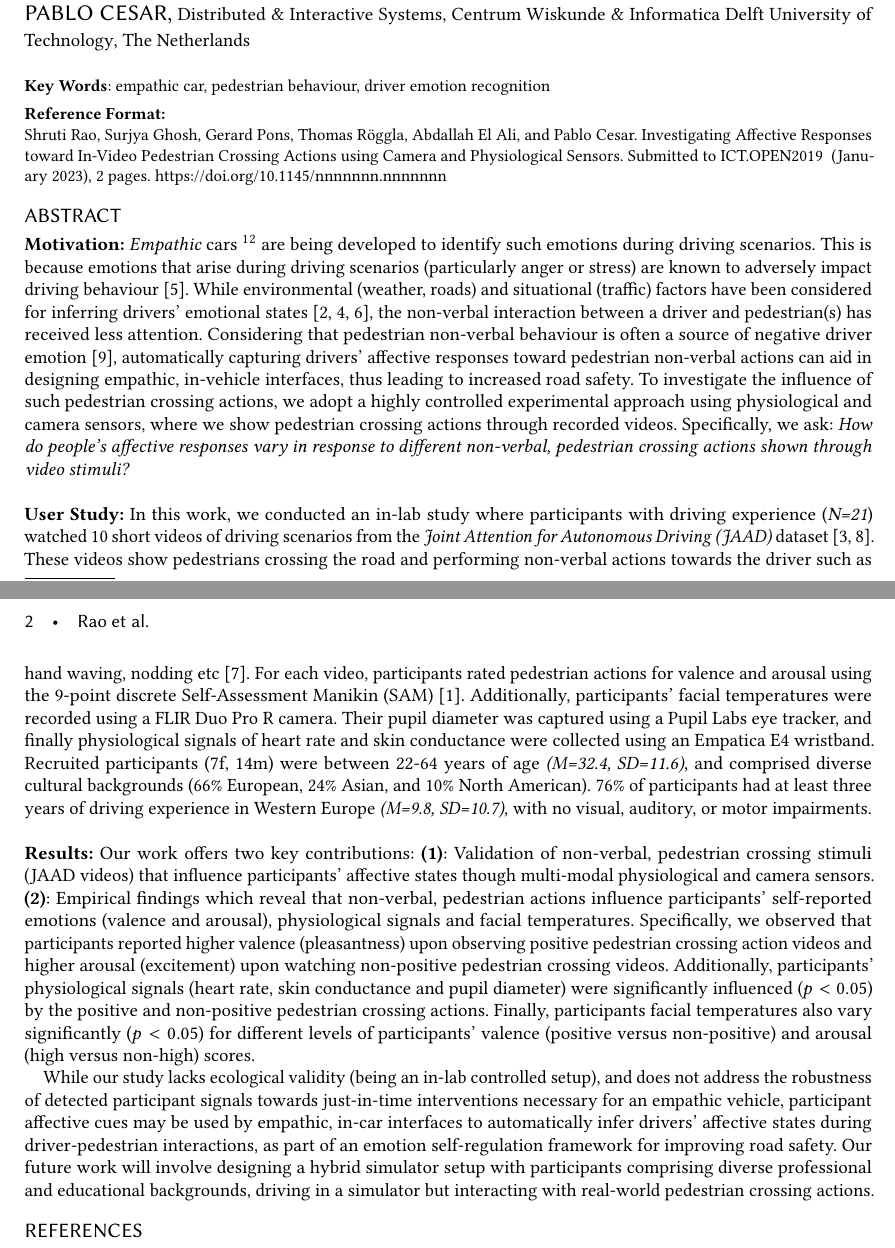
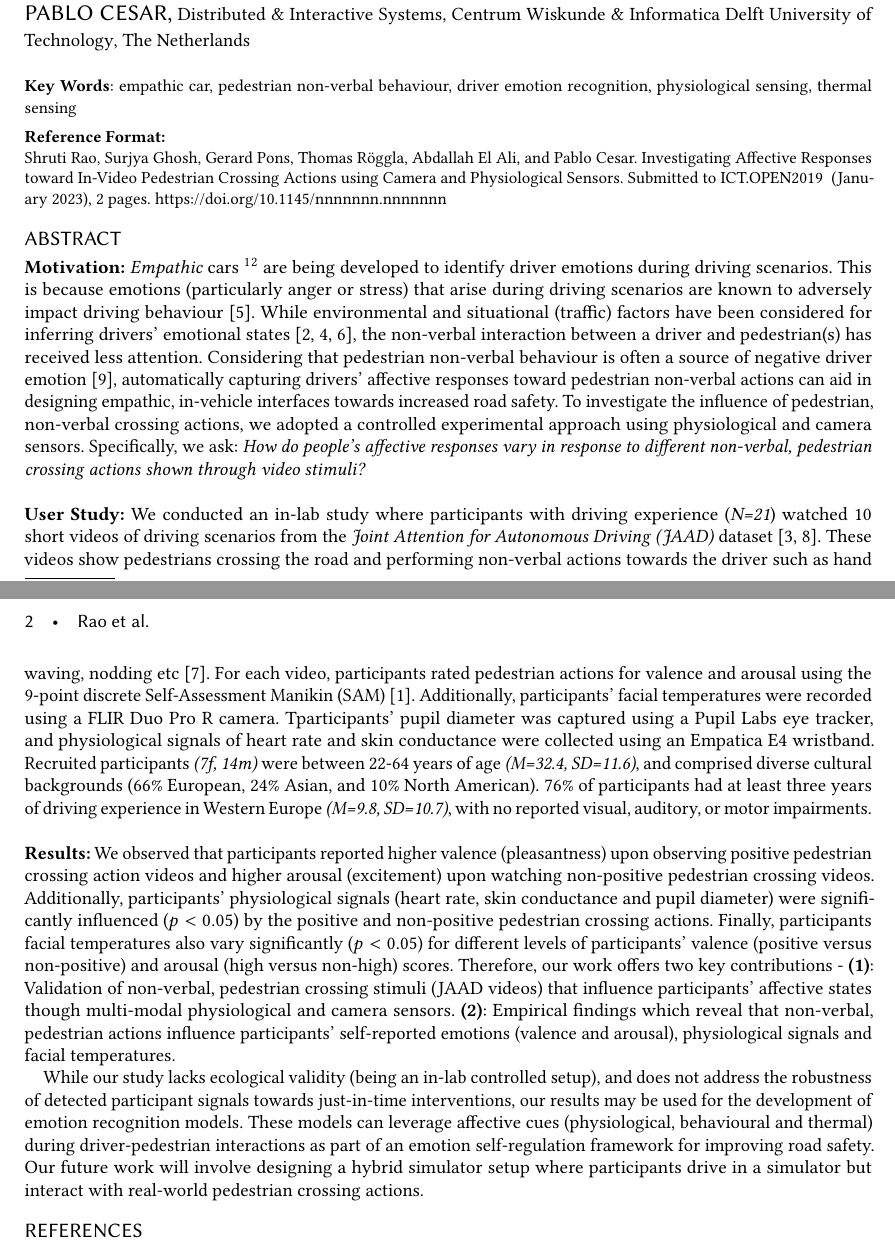
Before and after one commit to shrutirao94/ict-open-23-automotive, a LaTeX paper (ICT.open 2019 abstract_template/ictopen2019_abstract.tex): two parts of pages 1 and 2 of 2, joined at a grey line, cut so that both start at the same text. Compiled offline with pdfLaTeX.

Commit message:
[REVISE] Minor edits to Introduction and Results.

```diff
--- a/ICT.open 2019 abstract_template/ictopen2019_abstract.tex
+++ b/ICT.open 2019 abstract_template/ictopen2019_abstract.tex
@@ -124,24 +124,24 @@
 \renewcommand\shortauthors{Rao et al.}
 
 
-\keywords{empathic car, pedestrian behaviour, driver emotion recognition}
+\keywords{empathic car, pedestrian non-verbal behaviour, driver emotion recognition, physiological sensing, thermal sensing}
 
 \maketitle
 
 \section*{Abstract}
 \textbf{Motivation:}
-\textit{Empathic} cars \footnote{https://www.theguardian.com/business/2018/jan/23/a-car-which-detects-emotions-how-driving-one-made-us-feel}\footnote{https://www.irishtimes.com/business/transport-and-tourism/researchers-developing-empathic-car-technology-1.3900701} are being developed to identify such emotions during driving scenarios. This is because emotions that arise during driving scenarios (particularly anger or stress) are known to adversely impact driving behaviour \cite{2015:tf:jeon}. While environmental (weather, roads) and situational (traffic) factors have been considered for inferring drivers' emotional states \cite{2018:frontiers:habibovic, 2019:MTI:braun, jeon2016don}, the non-verbal interaction between a driver and pedestrian(s) has received less attention. Considering that pedestrian non-verbal behaviour is often a source of negative driver emotion \cite{zepf2019towards}, automatically capturing drivers' affective responses toward pedestrian non-verbal actions can aid in designing empathic, in-vehicle interfaces, thus leading to increased road safety. To investigate the influence of such pedestrian crossing actions, we adopt a highly controlled experimental approach using physiological and camera sensors, where we show pedestrian crossing actions through recorded videos. Specifically, we ask: \textit{How do people's affective responses vary in response to different non-verbal, pedestrian crossing actions shown through video stimuli?}
+\textit{Empathic} cars \footnote{https://www.theguardian.com/business/2018/jan/23/a-car-which-detects-emotions-how-driving-one-made-us-feel}\footnote{https://www.irishtimes.com/business/transport-and-tourism/researchers-developing-empathic-car-technology-1.3900701} are being developed to identify driver emotions during driving scenarios. This is because emotions (particularly anger or stress) that arise during driving scenarios are known to adversely impact driving behaviour \cite{2015:tf:jeon}. While environmental and situational (traffic) factors have been considered for inferring drivers' emotional states \cite{2018:frontiers:habibovic, 2019:MTI:braun, jeon2016don}, the non-verbal interaction between a driver and pedestrian(s) has received less attention. Considering that pedestrian non-verbal behaviour is often a source of negative driver emotion \cite{zepf2019towards}, automatically capturing drivers' affective responses toward pedestrian non-verbal actions can aid in designing empathic, in-vehicle interfaces towards increased road safety. To investigate the influence of pedestrian, non-verbal crossing actions, we adopted a controlled experimental approach using physiological and camera sensors. Specifically, we ask: \textit{How do people's affective responses vary in response to different non-verbal, pedestrian crossing actions shown through video stimuli?}
 \\
 
 
 \noindent \textbf{User Study:}
-In this work, we conducted an in-lab study where participants with driving experience (\textit{N=21}) watched $10$ short videos of driving scenarios from the \textit{Joint Attention for Autonomous Driving (JAAD)} dataset \cite{2017:IV:rasouli, Ghosh2022}. These videos show pedestrians crossing the road and performing non-verbal actions towards the driver such as hand waving, nodding etc \cite{2016:arxiv:jaad}. For each video, participants rated pedestrian actions for valence and arousal using the 9-point discrete Self-Assessment Manikin (SAM) \cite{bradley1994measuring}. Additionally, participants' facial temperatures were recorded using a FLIR Duo Pro R camera. Their pupil diameter was captured using a Pupil Labs eye tracker, and finally physiological signals of heart rate and skin conductance were collected using an Empatica E4 wristband. Recruited participants (7f, 14m) were between 22-64 years of age \textit{(M=32.4, SD=11.6)}, and comprised diverse cultural backgrounds (66\% European, 24\% Asian, and 10\% North American). $76\%$ of participants had at least three years of driving experience in Western Europe \textit{(M=9.8, SD=10.7)}, with no visual, auditory, or motor impairments.
+We conducted an in-lab study where participants with driving experience (\textit{N=21}) watched $10$ short videos of driving scenarios from the \textit{Joint Attention for Autonomous Driving (JAAD)} dataset \cite{2017:IV:rasouli, Ghosh2022}. These videos show pedestrians crossing the road and performing non-verbal actions towards the driver such as hand waving, nodding etc \cite{2016:arxiv:jaad}. For each video, participants rated pedestrian actions for valence and arousal using the 9-point discrete Self-Assessment Manikin (SAM) \cite{bradley1994measuring}. Additionally, participants' facial temperatures were recorded using a FLIR Duo Pro R camera. Tparticipants' pupil diameter was captured using a Pupil Labs eye tracker, and physiological signals of heart rate and skin conductance were collected using an Empatica E4 wristband. Recruited participants \textit{(7f, 14m)} were between 22-64 years of age \textit{(M=32.4, SD=11.6)}, and comprised diverse cultural backgrounds (66\% European, 24\% Asian, and 10\% North American). $76\%$ of participants had at least three years of driving experience in Western Europe \textit{(M=9.8, SD=10.7)}, with no reported visual, auditory, or motor impairments.
 \\
 
 \noindent \textbf{Results:}
-Our work offers two key contributions: \textbf{(1)}: Validation of non-verbal, pedestrian crossing stimuli (JAAD videos) that influence participants' affective states though multi-modal physiological and camera sensors. \textbf{(2)}: Empirical findings which reveal that non-verbal, pedestrian actions influence participants' self-reported emotions (valence and arousal), physiological signals and facial temperatures. Specifically, we observed that participants reported higher valence (pleasantness) upon observing positive pedestrian crossing action videos and higher arousal (excitement) upon watching non-positive pedestrian crossing videos. Additionally, participants' physiological signals (heart rate, skin conductance and pupil diameter) were significantly influenced ($p<0.05$) by the positive and non-positive pedestrian crossing actions. Finally, participants facial temperatures also vary significantly ($p<0.05$) for different levels of participants' valence (positive versus non-positive) and arousal (high versus non-high) scores.
+We observed that participants reported higher valence (pleasantness) upon observing positive pedestrian crossing action videos and higher arousal (excitement) upon watching non-positive pedestrian crossing videos. Additionally, participants' physiological signals (heart rate, skin conductance and pupil diameter) were significantly influenced ($p<0.05$) by the positive and non-positive pedestrian crossing actions. Finally, participants facial temperatures also vary significantly ($p<0.05$) for different levels of participants' valence (positive versus non-positive) and arousal (high versus non-high) scores. Therefore, our work offers two key contributions - \textbf{(1)}: Validation of non-verbal, pedestrian crossing stimuli (JAAD videos) that influence participants' affective states though multi-modal physiological and camera sensors. \textbf{(2)}: Empirical findings which reveal that non-verbal, pedestrian actions influence participants' self-reported emotions (valence and arousal), physiological signals and facial temperatures.
 
-While our study lacks ecological validity (being an in-lab controlled setup), and does not address the robustness of detected participant signals towards just-in-time interventions necessary for an empathic vehicle, participant affective cues may be used by empathic, in-car interfaces to automatically infer drivers' affective states during driver-pedestrian interactions, as part of an emotion self-regulation framework for improving road safety. Our future work will involve designing a hybrid simulator setup with participants comprising diverse professional and educational backgrounds, driving in a simulator but interacting with real-world pedestrian crossing actions.
+While our study lacks ecological validity (being an in-lab controlled setup), and does not address the robustness of detected participant signals towards just-in-time interventions, our results may be used for the development of emotion recognition models. These models can leverage affective cues (physiological, behavioural and thermal) during driver-pedestrian interactions as part of an emotion self-regulation framework for improving road safety. Our future work will involve designing a hybrid simulator setup where participants drive in a simulator but interact with real-world pedestrian crossing actions.
 
 
 
```
